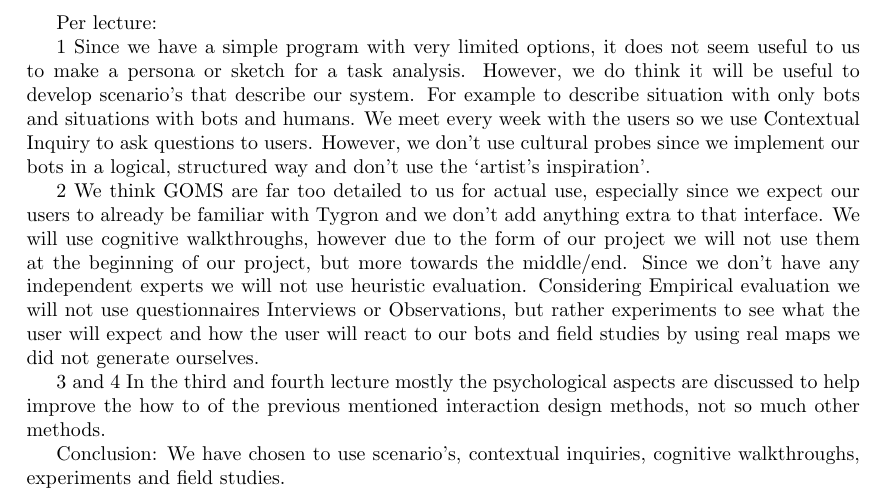
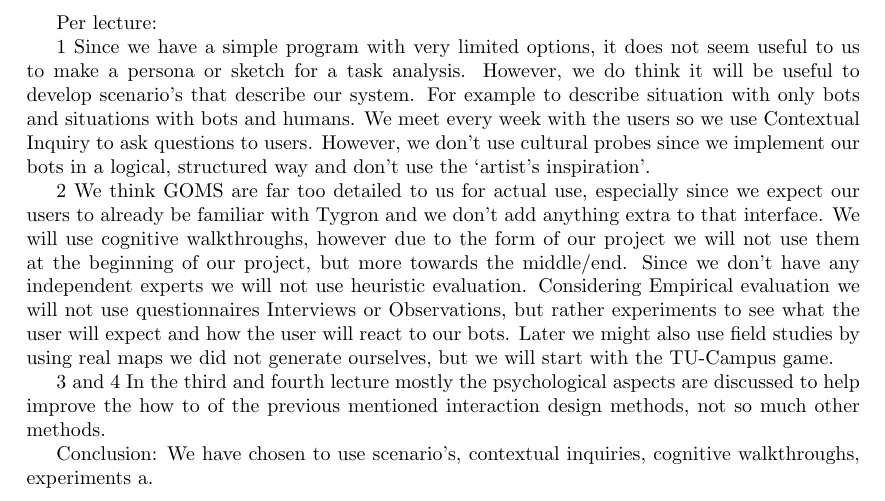
Before and after one commit to nskartoredjo/TI2806, a LaTeX document (Docs/HCI/HCI.tex, which reads Docs/HCI/hci2.tex): part of page 3 of 3, cut so that both start at the same text. Compiled offline with pdfLaTeX.

Commit message:
updated for only tudelft campus [ci skip]

```diff
--- a/Docs/HCI/hci2.tex
+++ b/Docs/HCI/hci2.tex
@@ -9,7 +9,7 @@ We meet every week with the users so we use Contextual Inquiry to ask questions
 We think GOMS are far too detailed to us for actual use, especially since we expect our users to already be familiar with Tygron and we don’t add anything extra to that interface.
 We will use cognitive walkthroughs, however due to the form of our project we will not use them at the beginning of our project, but more towards the middle/end.
 Since we don’t have any independent experts we will not use heuristic evaluation.
-Considering Empirical evaluation we will not use questionnaires Interviews or Observations, but rather experiments to see what the user will expect and how the user will react to our bots and field studies by using real maps we did not generate ourselves.
+Considering Empirical evaluation we will not use questionnaires Interviews or Observations, but rather experiments to see what the user will expect and how the user will react to our bots. Later we might also use field studies by using real maps we did not generate ourselves, but we will start with the TU-Campus game.
 
 
 3 and 4
@@ -17,4 +17,4 @@ In the third and fourth lecture mostly the psychological aspects are discussed t
 
 
 Conclusion:
-We have chosen to use scenario's, contextual inquiries, cognitive walkthroughs, experiments and field studies.
+We have chosen to use scenario's, contextual inquiries, cognitive walkthroughs, experiments a.
```
